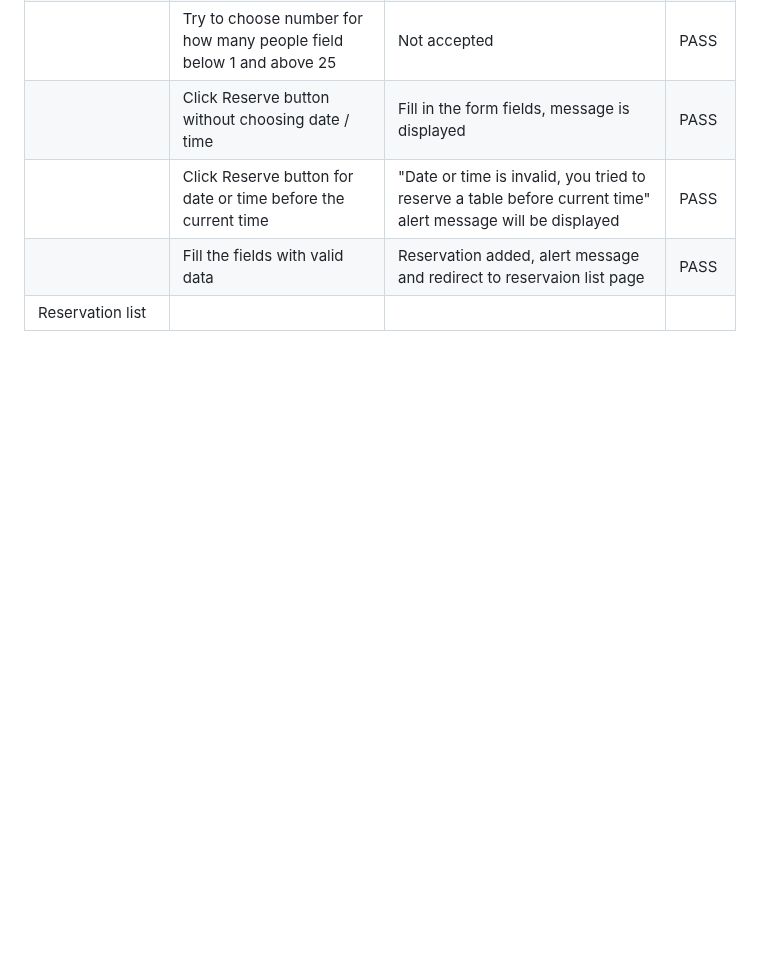
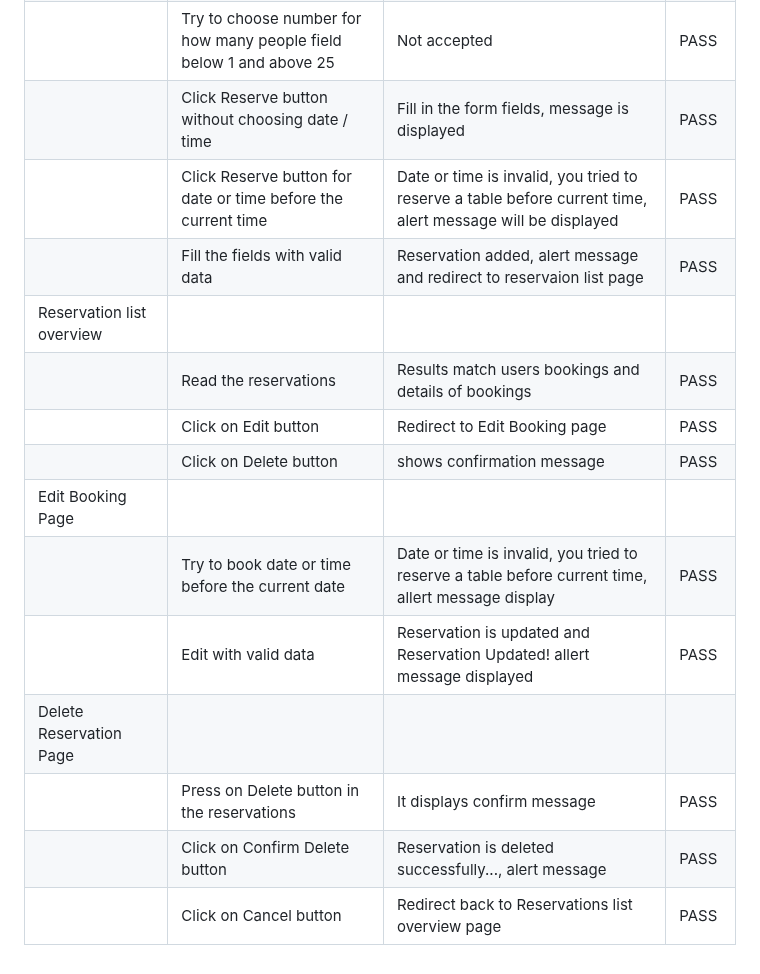
Before and after one commit to mohanadpro/resturant-booking-table, a Markdown page: TESTING.md, the part around the change. Drawn GitHub-style; blank space fills up the shorter version.

Commit message:
update TESTING.md file Features Testing

```diff
--- a/TESTING.md
+++ b/TESTING.md
@@ -253,6 +253,16 @@ The project was tested on multiple web browsers to check for compatibility issue
 | Book a table page  |                  |                  |
 |                    | Try to choose number for how many people field below 1 and above 25 | Not accepted| PASS
 |                    | Click Reserve button without choosing date / time | Fill in the form fields, message is displayed | PASS
-|                    | Click Reserve button for date or time before the current time|"Date or time is invalid, you tried to reserve a table before current time" alert message will be displayed | PASS
+|                    | Click Reserve button for date or time before the current time| Date or time is invalid, you tried to reserve a table before current time, alert message will be displayed | PASS
 |                    | Fill the fields with valid data | Reservation added, alert message and redirect to reservaion list page | PASS
-| Reservation list |                  |                  |
+| Reservation list overview |                  |                  |
+|               | Read the reservations | Results match users bookings and details of bookings | PASS |
+|               | Click on Edit button | Redirect to Edit Booking page | PASS |
+|               | Click on Delete button | shows  confirmation message | PASS |
+| Edit Booking Page |  |    |    |
+|               | Try to book date or time before the current date | Date or time is invalid, you tried to reserve a table before current time, allert message display | PASS |
+|               | Edit with valid data | Reservation is updated and Reservation Updated! allert message displayed | PASS
+| Delete Reservation Page |  |    |    |
+|               | Press on Delete button in the reservations | It displays confirm message | PASS |
+|               | Click on Confirm Delete button | Reservation is deleted successfully..., alert message | PASS |
+|               | Click on Cancel button | Redirect back to Reservations list overview page | PASS |
```
